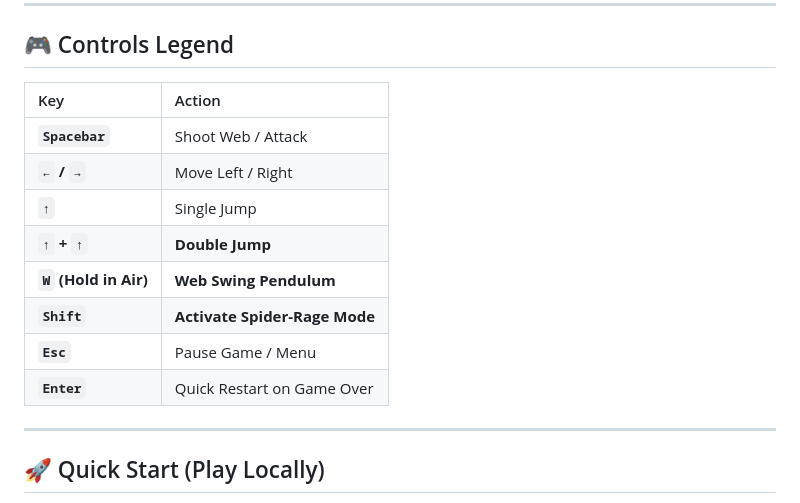
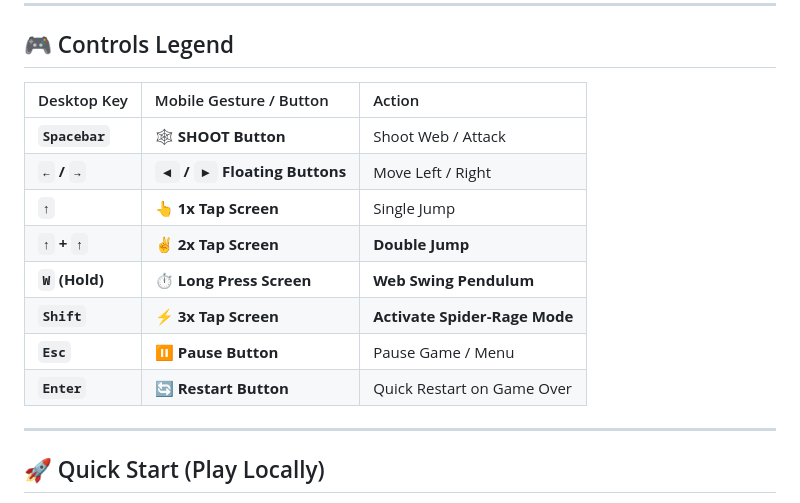
Before and after one commit to Jay2849/Spidee, a Markdown page: README.md, the part around one of its changes. GitHub-like rendering.

```diff
--- a/README.md
+++ b/README.md
@@ -74,16 +73,16 @@
 
 ## 🎮 Controls Legend
 
-| Key | Action |
-| :--- | :--- |
-| **`Spacebar`** | Shoot Web / Attack |
-| **`←` / `→`** | Move Left / Right |
-| **`↑`** | Single Jump |
-| **`↑` + `↑`** | **Double Jump** |
-| **`W` (Hold in Air)** | **Web Swing Pendulum** |
-| **`Shift`** | **Activate Spider-Rage Mode** |
-| **`Esc`** | Pause Game / Menu |
-| **`Enter`** | Quick Restart on Game Over |
+| Desktop Key | Mobile Gesture / Button | Action |
+| :--- | :--- | :--- |
+| **`Spacebar`** | 🕸️ **SHOOT Button** | Shoot Web / Attack |
+| **`←` / `→`** | **`◀` / `▶` Floating Buttons** | Move Left / Right |
+| **`↑`** | 👆 **1x Tap Screen** | Single Jump |
+| **`↑` + `↑`** | ✌️ **2x Tap Screen** | **Double Jump** |
+| **`W` (Hold)** | ⏱️ **Long Press Screen** | **Web Swing Pendulum** |
+| **`Shift`** | ⚡ **3x Tap Screen** | **Activate Spider-Rage Mode** |
+| **`Esc`** | ⏸️ **Pause Button** | Pause Game / Menu |
+| **`Enter`** | 🔄 **Restart Button** | Quick Restart on Game Over |
 
 ---
 
```
Also changed, not shown: other parts of README.md (+27 -28 lines).
